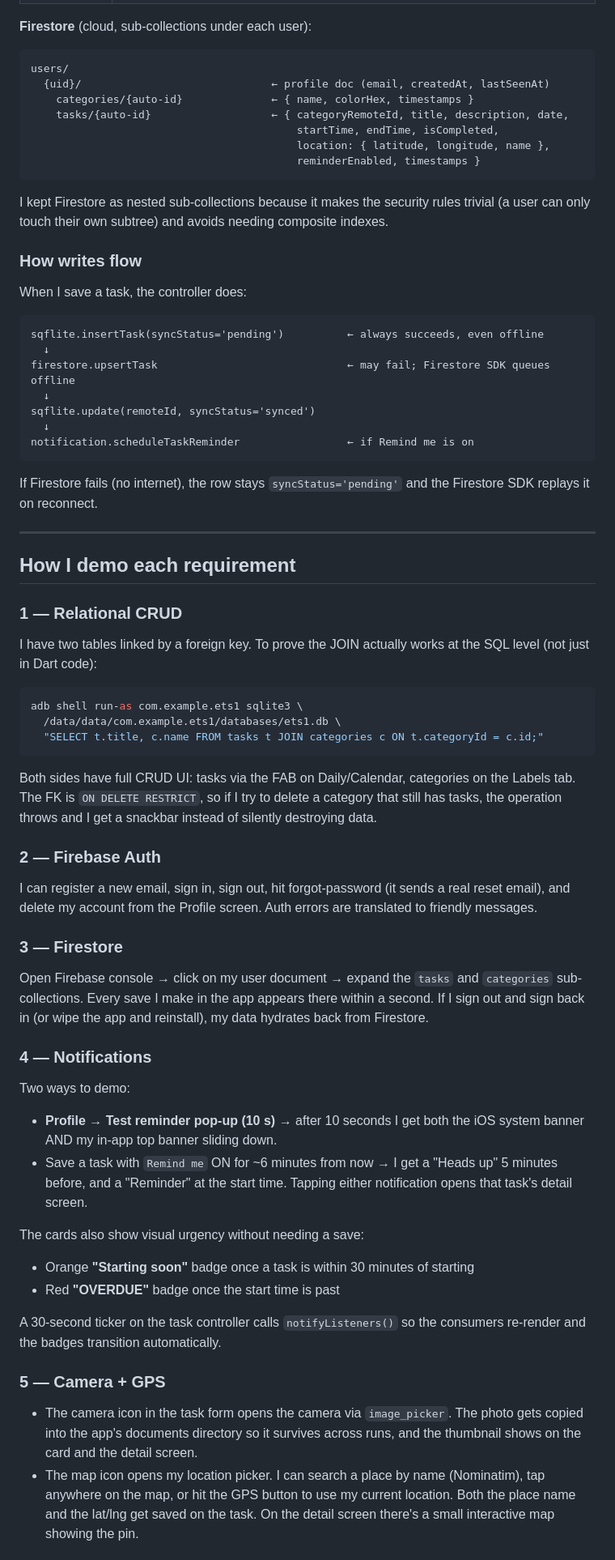
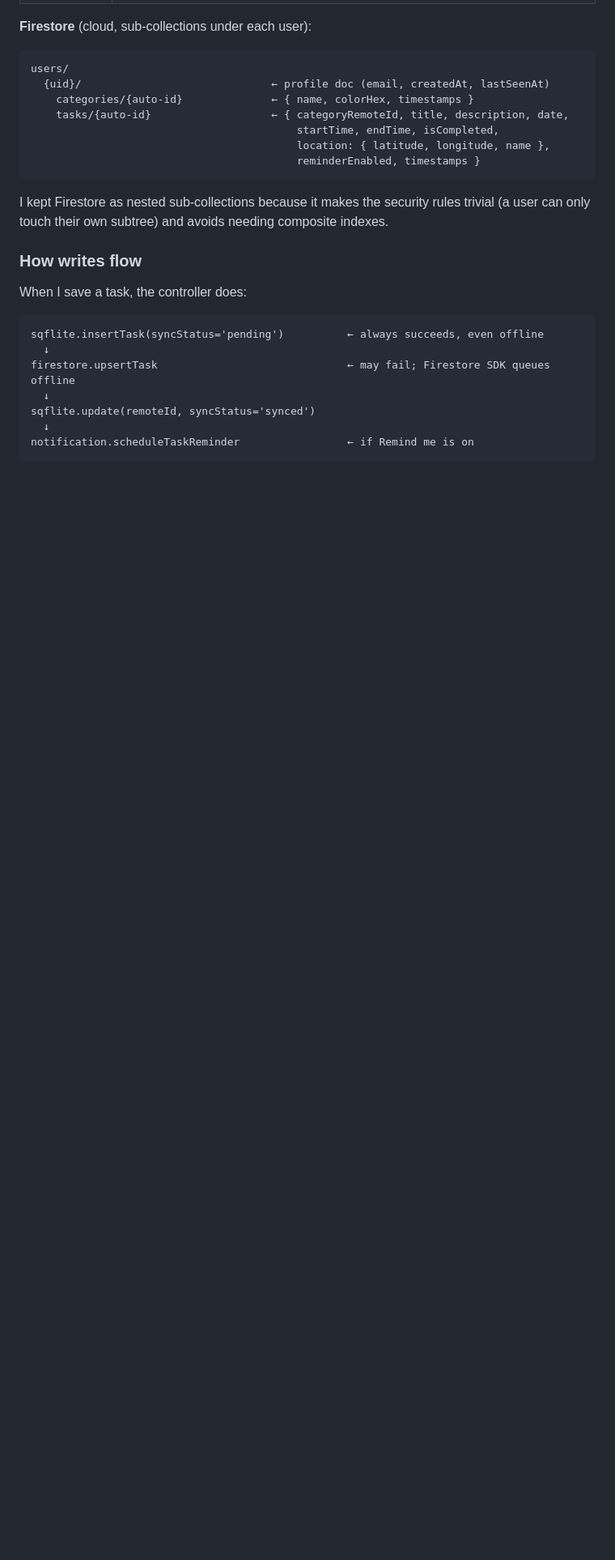
Before and after one commit to Fxkra28/EF234601_MobileProgramming_Midterm, a Markdown page: README.md, the part around one of its changes. Shown at 81% size. Drawn GitHub-style; blank space fills up the shorter version.

````diff
--- a/README.md
+++ b/README.md
@@ -173,49 +162,3 @@ sqflite.update(remoteId, syncStatus='synced')
   ↓
 notification.scheduleTaskReminder                 ← if Remind me is on
 ```
-
-If Firestore fails (no internet), the row stays `syncStatus='pending'` and the Firestore SDK replays it on reconnect.
-
----
-
-## How I demo each requirement
-
-### 1 — Relational CRUD
-
-I have two tables linked by a foreign key. To prove the JOIN actually works at the SQL level (not just in Dart code):
-
-```bash
-adb shell run-as com.example.ets1 sqlite3 \
-  /data/data/com.example.ets1/databases/ets1.db \
-  "SELECT t.title, c.name FROM tasks t JOIN categories c ON t.categoryId = c.id;"
-```
-
-Both sides have full CRUD UI: tasks via the FAB on Daily/Calendar, categories on the Labels tab. The FK is `ON DELETE RESTRICT`, so if I try to delete a category that still has tasks, the operation throws and I get a snackbar instead of silently destroying data.
-
-### 2 — Firebase Auth
-
-I can register a new email, sign in, sign out, hit forgot-password (it sends a real reset email), and delete my account from the Profile screen. Auth errors are translated to friendly messages.
-
-### 3 — Firestore
-
-Open Firebase console → click on my user document → expand the `tasks` and `categories` sub-collections. Every save I make in the app appears there within a second. If I sign out and sign back in (or wipe the app and reinstall), my data hydrates back from Firestore.
-
-### 4 — Notifications
-
-Two ways to demo:
-
-- **Profile → Test reminder pop-up (10 s)** → after 10 seconds I get both the iOS system banner AND my in-app top banner sliding down.
-- Save a task with `Remind me` ON for ~6 minutes from now → I get a "Heads up" 5 minutes before, and a "Reminder" at the start time. Tapping either notification opens that task's detail screen.
-
-The cards also show visual urgency without needing a save:
-
-- Orange **"Starting soon"** badge once a task is within 30 minutes of starting
-- Red **"OVERDUE"** badge once the start time is past
-
-A 30-second ticker on the task controller calls `notifyListeners()` so the consumers re-render and the badges transition automatically.
-
-### 5 — Camera + GPS
-
-- The camera icon in the task form opens the camera via `image_picker`. The photo gets copied into the app's documents directory so it survives across runs, and the thumbnail shows on the card and the detail screen.
-- The map icon opens my location picker. I can search a place by name (Nominatim), tap anywhere on the map, or hit the GPS button to use my current location. Both the place name and the lat/lng get saved on the task. On the detail screen there's a small interactive map showing the pin.
-
````
Also changed, not shown: other parts of README.md (+7 -36 lines).
